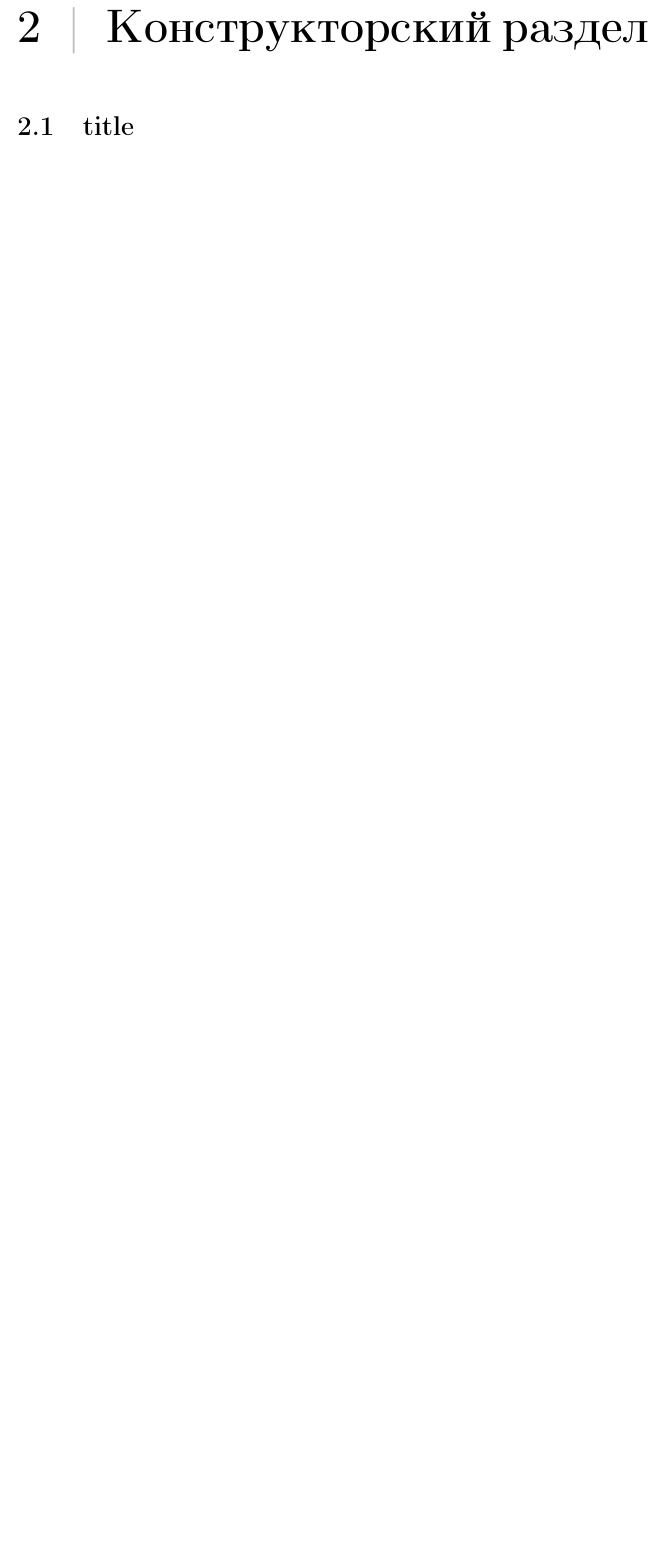
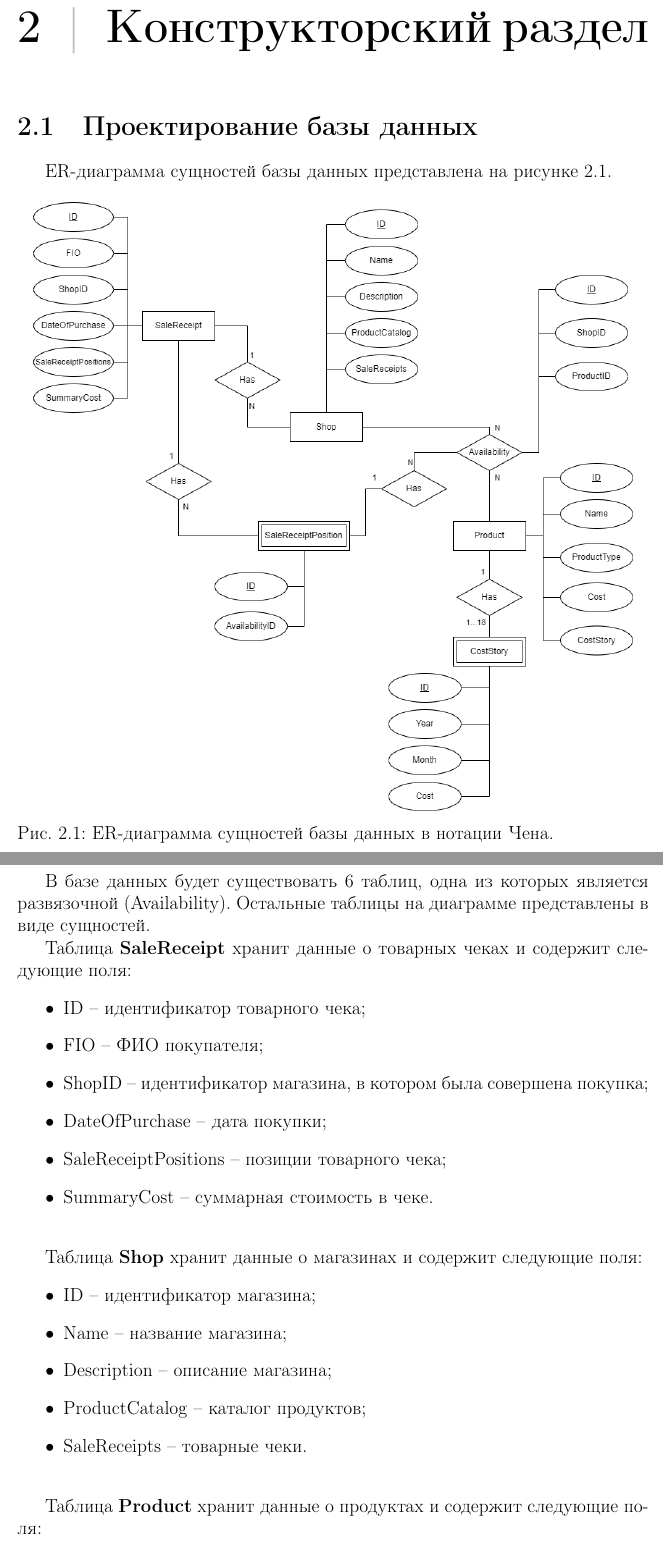
Before and after one commit to Yokud/DBCourseWork, a LaTeX document (docs/main.tex): part of page 14 of 18 before the commit and two parts of pages 14 and 15 of 20 after it, the two joined at a grey line, cut so that both start at the same text, the shorter picture padded with empty space. Compiled offline with pdfLaTeX.

Commit message:
update constr part

```diff
--- a/docs/main.tex
+++ b/docs/main.tex
@@ -427,4 +427,40 @@ DB2 представляет собой СУБД, которая имеет во
 
 \chapter{Конструкторский раздел}
 
-\section{title}
+\section{Проектирование базы данных}
+
+ER-диаграмма сущностей базы данных представлена на рисунке \ref{db_proj}.
+
+\begin{figure}[H]
+	\centering
+	\includegraphics[scale=0.5525]{ER.drawio.png}
+	\caption{ER-диаграмма сущностей базы данных в нотации Чена.}
+	\label{db_proj}
+\end{figure}
+
+В базе данных будет существовать 6 таблиц, одна из которых является развязочной (Availability). Остальные таблицы на диаграмме представлены в виде сущностей.
+
+Таблица \textbf{SaleReceipt} хранит данные о товарных чеках и содержит следующие поля:
+\begin{itemize}
+	\item ID -- идентификатор товарного чека;
+	\item FIO -- ФИО покупателя;
+	\item ShopID -- идентификатор магазина, в котором была совершена покупка;
+	\item DateOfPurchase -- дата покупки;
+	\item SaleReceiptPositions -- позиции товарного чека;
+	\item SummaryCost -- суммарная стоимость в чеке.
+\end{itemize}
+
+""\newline\indent
+Таблица \textbf{Shop} хранит данные о магазинах и содержит следующие поля:
+\begin{itemize}
+	\item ID -- идентификатор магазина;
+	\item Name -- название магазина;
+	\item Description -- описание магазина;
+	\item ProductCatalog -- каталог продуктов;
+	\item SaleReceipts -- товарные чеки.
+\end{itemize}
+
+""\newline\indent
+Таблица \textbf{Product} хранит данные о продуктах и содержит следующие поля:
+\begin{itemize}
+	\item ID -- идентификатор продукта;
@@ -430,0 +480 @@ DB2 представляет собой СУБД, которая имеет во
+\end{itemize}
```
Also changed, not shown: docs/imgs/ER.drawio.png, docs/main.pdf, docs/main.tex (31 more changed lines), 1 other file.
